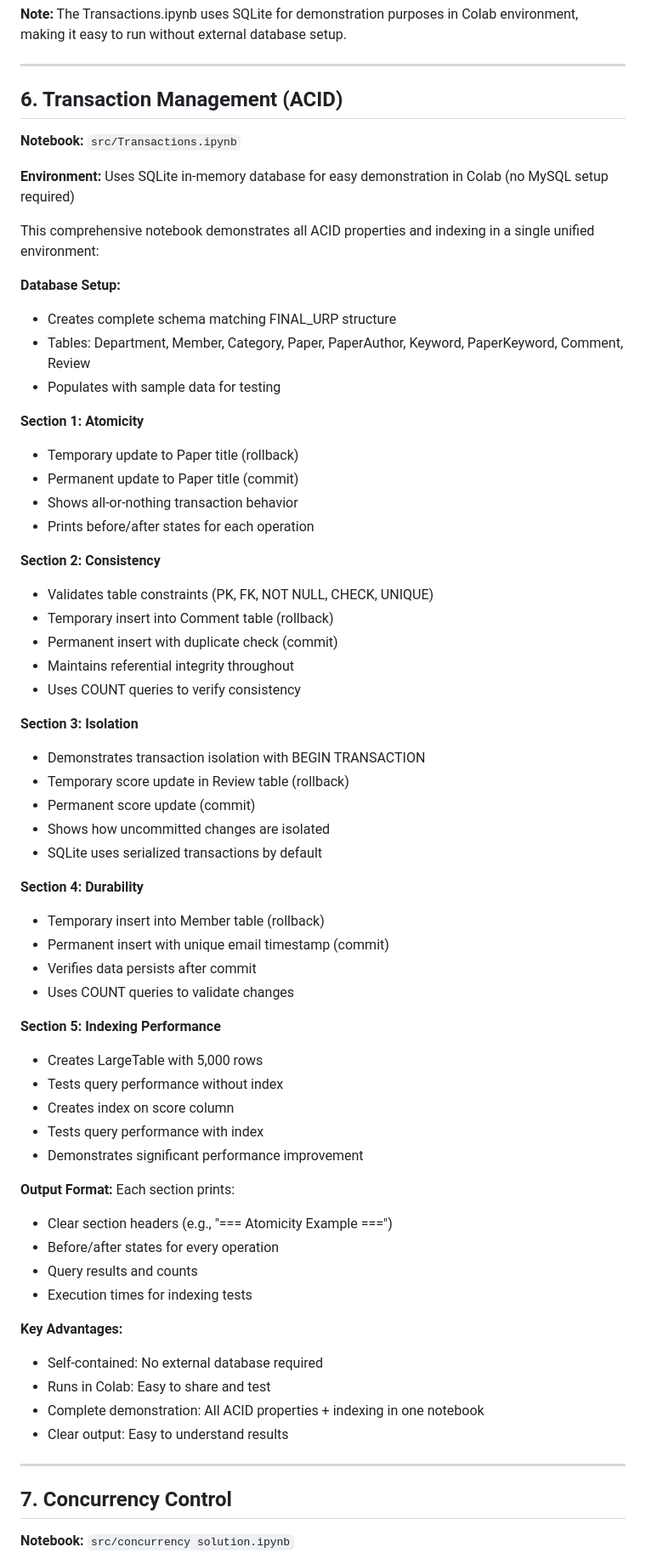
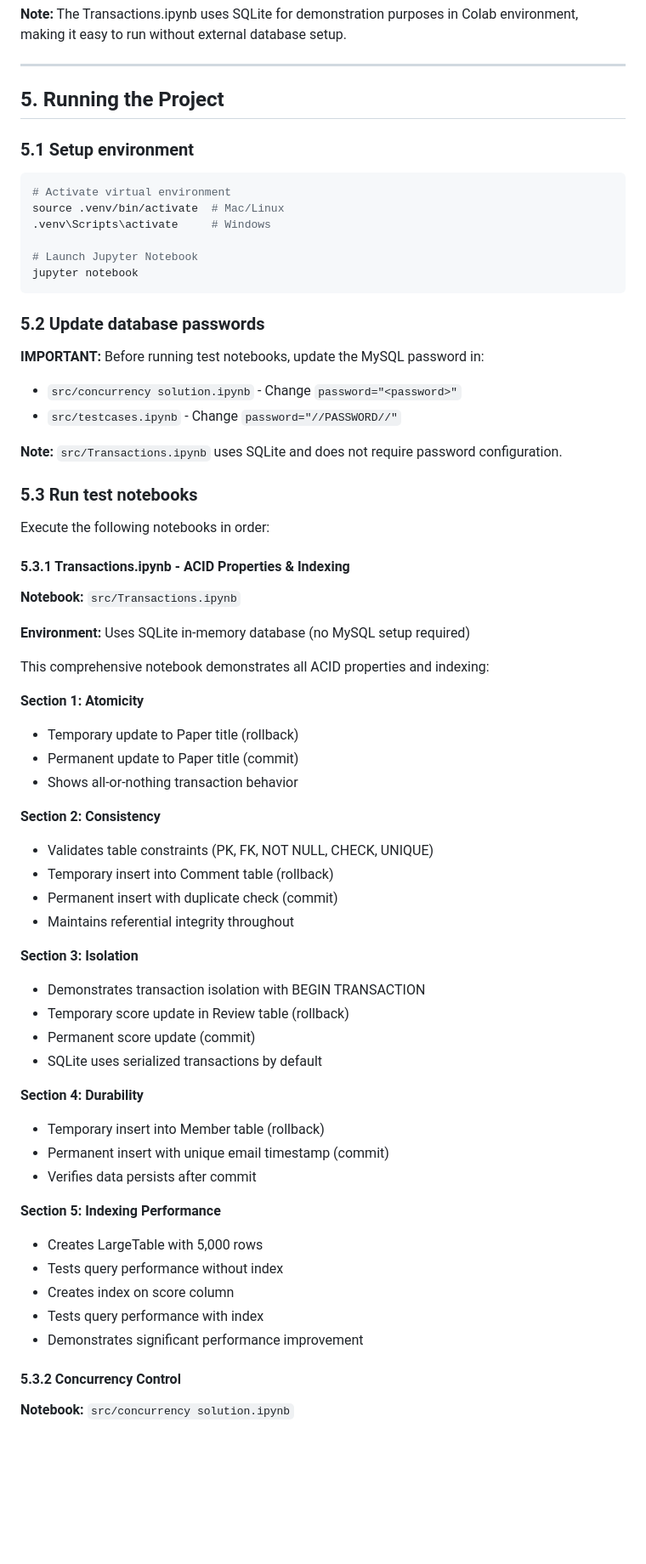
Before and after one commit to NoraHere/CMPE180B-TeamA-DBMS, a Markdown page: README.md, the part around one of its changes. Shown at 85% size. Drawn GitHub-style; blank space fills up the shorter version.

````diff
--- a/README.md
+++ b/README.md
@@ -389,44 +300,60 @@ CREATE INDEX idx_comment_paperid ON Comment(paper_id);
 
 ---
 
-## 6. Transaction Management (ACID)
+## 5. Running the Project
+
+### 5.1 Setup environment
+
+```bash
+# Activate virtual environment
+source .venv/bin/activate  # Mac/Linux
+.venv\Scripts\activate     # Windows
+
+# Launch Jupyter Notebook
+jupyter notebook
+```
+
+### 5.2 Update database passwords
+
+**IMPORTANT:** Before running test notebooks, update the MySQL password in:
+- `src/concurrency solution.ipynb` - Change `password="<password>"`
+- `src/testcases.ipynb` - Change `password="//PASSWORD//"`
+
+**Note:** `src/Transactions.ipynb` uses SQLite and does not require password configuration.
+
+### 5.3 Run test notebooks
+
+Execute the following notebooks in order:
+
+#### 5.3.1 Transactions.ipynb - ACID Properties & Indexing
 
 **Notebook:** `src/Transactions.ipynb`
 
-**Environment:** Uses SQLite in-memory database for easy demonstration in Colab (no MySQL setup required)
+**Environment:** Uses SQLite in-memory database (no MySQL setup required)
 
-This comprehensive notebook demonstrates all ACID properties and indexing in a single unified environment:
-
-**Database Setup:**
-- Creates complete schema matching FINAL_URP structure
-- Tables: Department, Member, Category, Paper, PaperAuthor, Keyword, PaperKeyword, Comment, Review
-- Populates with sample data for testing
+This comprehensive notebook demonstrates all ACID properties and indexing:
 
 **Section 1: Atomicity**
 - Temporary update to Paper title (rollback)
 - Permanent update to Paper title (commit)
 - Shows all-or-nothing transaction behavior
-- Prints before/after states for each operation
 
 **Section 2: Consistency**
 - Validates table constraints (PK, FK, NOT NULL, CHECK, UNIQUE)
 - Temporary insert into Comment table (rollback)
 - Permanent insert with duplicate check (commit)
 - Maintains referential integrity throughout
-- Uses COUNT queries to verify consistency
 
 **Section 3: Isolation**
 - Demonstrates transaction isolation with BEGIN TRANSACTION
 - Temporary score update in Review table (rollback)
 - Permanent score update (commit)
-- Shows how uncommitted changes are isolated
 - SQLite uses serialized transactions by default
 
 **Section 4: Durability**
 - Temporary insert into Member table (rollback)
 - Permanent insert with unique email timestamp (commit)
 - Verifies data persists after commit
-- Uses COUNT queries to validate changes
 
 **Section 5: Indexing Performance**
 - Creates LargeTable with 5,000 rows
@@ -435,22 +362,7 @@ This comprehensive notebook demonstrates all ACID properties and indexing in a s
 - Tests query performance with index
 - Demonstrates significant performance improvement
 
-**Output Format:**
-Each section prints:
-- Clear section headers (e.g., "=== Atomicity Example ===")
-- Before/after states for every operation
-- Query results and counts
-- Execution times for indexing tests
-
-**Key Advantages:**
-- Self-contained: No external database required
-- Runs in Colab: Easy to share and test
-- Complete demonstration: All ACID properties + indexing in one notebook
-- Clear output: Easy to understand results
-
----
-
-## 7. Concurrency Control
+#### 5.3.2 Concurrency Control
 
 **Notebook:** `src/concurrency solution.ipynb`
 
````
Also changed, not shown: other parts of README.md (+194 -172 lines).
